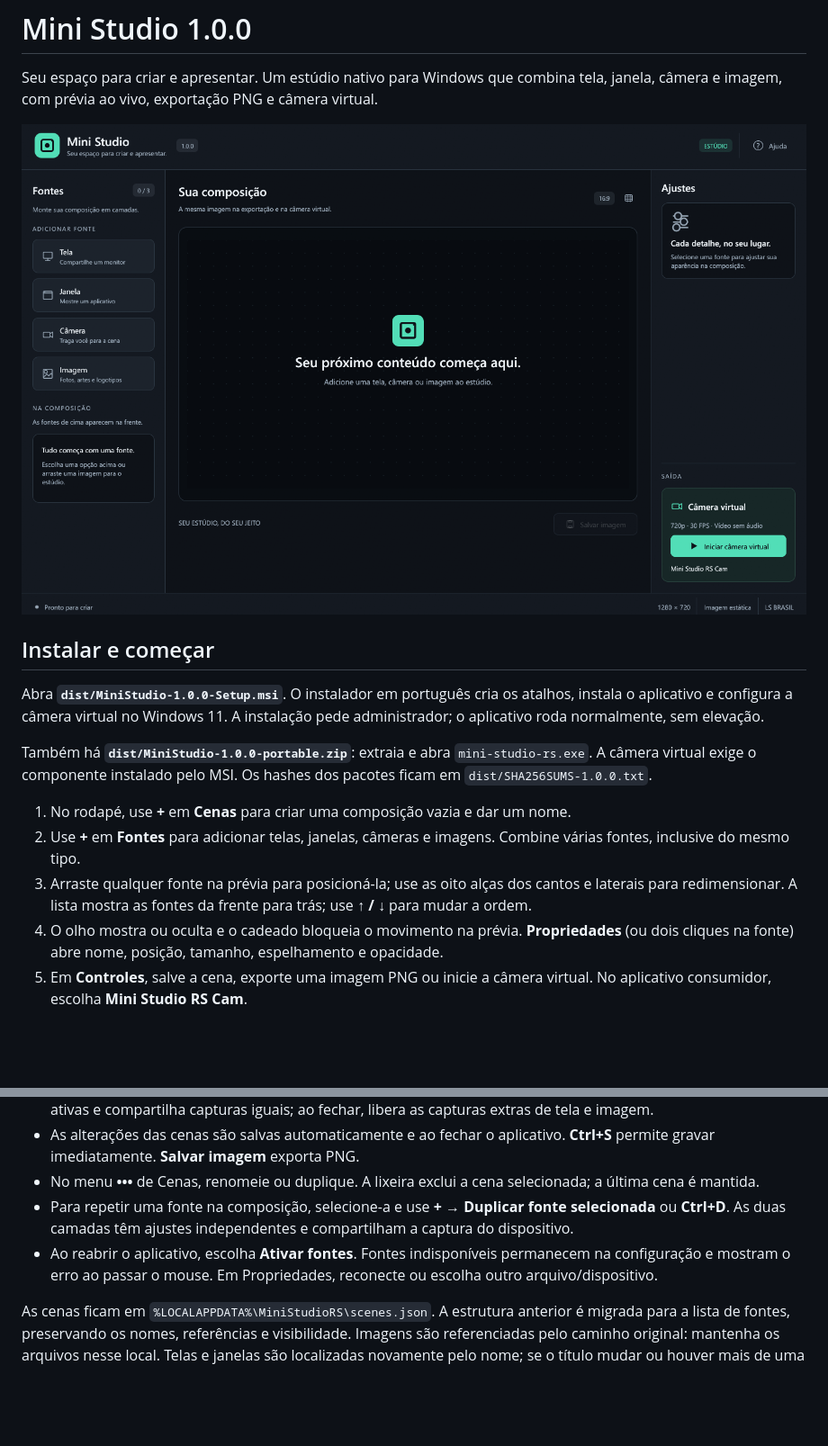
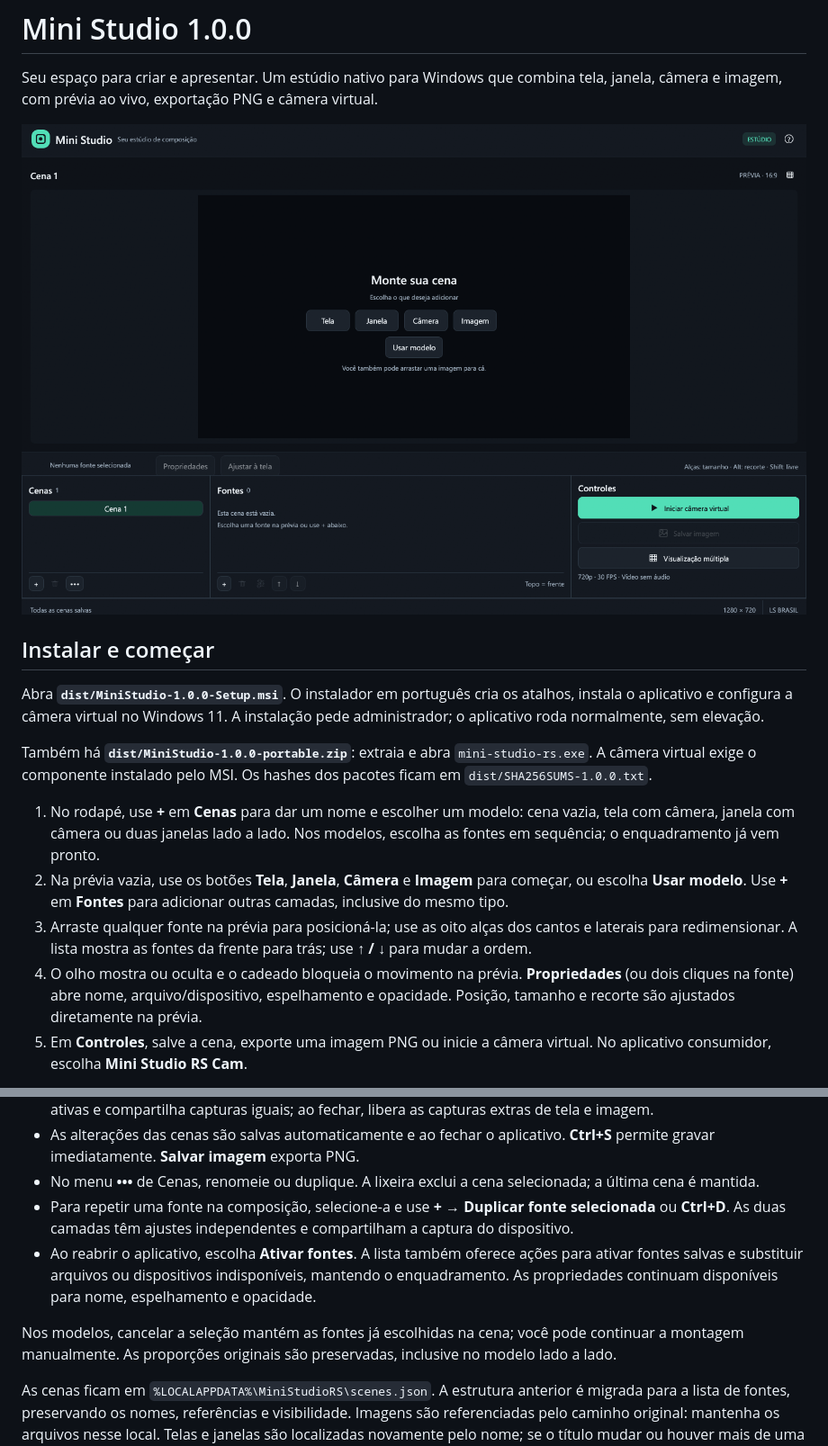
Before and after one commit to ls-brasil/mini-studio-rs, a Markdown page: README.md, 2 parts joined by grey strips. Shown at 90% size. Drawn GitHub-style; pictures changed too: docs/screenshots/studio.png; blank space fills up the shorter version.

```diff
--- a/README.md
+++ b/README.md
@@ -10,10 +10,10 @@ Abra **`dist/MiniStudio-1.0.0-Setup.msi`**. O instalador em português cria os a
 
 Também há **`dist/MiniStudio-1.0.0-portable.zip`**: extraia e abra `mini-studio-rs.exe`. A câmera virtual exige o componente instalado pelo MSI. Os hashes dos pacotes ficam em `dist/SHA256SUMS-1.0.0.txt`.
 
-1. No rodapé, use **+** em **Cenas** para criar uma composição vazia e dar um nome.
-2. Use **+** em **Fontes** para adicionar telas, janelas, câmeras e imagens. Combine várias fontes, inclusive do mesmo tipo.
+1. No rodapé, use **+** em **Cenas** para dar um nome e escolher um modelo: cena vazia, tela com câmera, janela com câmera ou duas janelas lado a lado. Nos modelos, escolha as fontes em sequência; o enquadramento já vem pronto.
+2. Na prévia vazia, use os botões **Tela**, **Janela**, **Câmera** e **Imagem** para começar, ou escolha **Usar modelo**. Use **+** em **Fontes** para adicionar outras camadas, inclusive do mesmo tipo.
 3. Arraste qualquer fonte na prévia para posicioná-la; use as oito alças dos cantos e laterais para redimensionar. A lista mostra as fontes da frente para trás; use **↑ / ↓** para mudar a ordem.
-4. O olho mostra ou oculta e o cadeado bloqueia o movimento na prévia. **Propriedades** (ou dois cliques na fonte) abre nome, posição, tamanho, espelhamento e opacidade.
+4. O olho mostra ou oculta e o cadeado bloqueia o movimento na prévia. **Propriedades** (ou dois cliques na fonte) abre nome, arquivo/dispositivo, espelhamento e opacidade. Posição, tamanho e recorte são ajustados diretamente na prévia.
 5. Em **Controles**, salve a cena, exporte uma imagem PNG ou inicie a câmera virtual. No aplicativo consumidor, escolha **Mini Studio RS Cam**.
 
 O [guia do usuário](docs/Guia-do-usuario.txt) acompanha os pacotes da versão 1.0; o fluxo de cenas descrito abaixo corresponde ao código atual do projeto. **Ajuda** ou **F1** abre orientações e opções de tamanho da interface.
@@ -29,7 +29,9 @@ Cada cena guarda uma lista ordenada de fontes, com nomes, visibilidade, bloqueio
 - As alterações das cenas são salvas automaticamente e ao fechar o aplicativo. **Ctrl+S** permite gravar imediatamente. **Salvar imagem** exporta PNG.
 - No menu **•••** de Cenas, renomeie ou duplique. A lixeira exclui a cena selecionada; a última cena é mantida.
 - Para repetir uma fonte na composição, selecione-a e use **+ → Duplicar fonte selecionada** ou **Ctrl+D**. As duas camadas têm ajustes independentes e compartilham a captura do dispositivo.
-- Ao reabrir o aplicativo, escolha **Ativar fontes**. Fontes indisponíveis permanecem na configuração e mostram o erro ao passar o mouse. Em Propriedades, reconecte ou escolha outro arquivo/dispositivo.
+- Ao reabrir o aplicativo, escolha **Ativar fontes**. A lista também oferece ações para ativar fontes salvas e substituir arquivos ou dispositivos indisponíveis, mantendo o enquadramento. As propriedades continuam disponíveis para nome, espelhamento e opacidade.
+
+Nos modelos, cancelar a seleção mantém as fontes já escolhidas na cena; você pode continuar a montagem manualmente. As proporções originais são preservadas, inclusive no modelo lado a lado.
 
 As cenas ficam em `%LOCALAPPDATA%\MiniStudioRS\scenes.json`. A estrutura anterior é migrada para a lista de fontes, preservando os nomes, referências e visibilidade. Imagens são referenciadas pelo caminho original: mantenha os arquivos nesse local. Telas e janelas são localizadas novamente pelo nome; se o título mudar ou houver mais de uma correspondência, selecione a fonte outra vez.
 
```
Also changed, not shown: other parts of README.md (+1 -1 lines), 4 other files.
